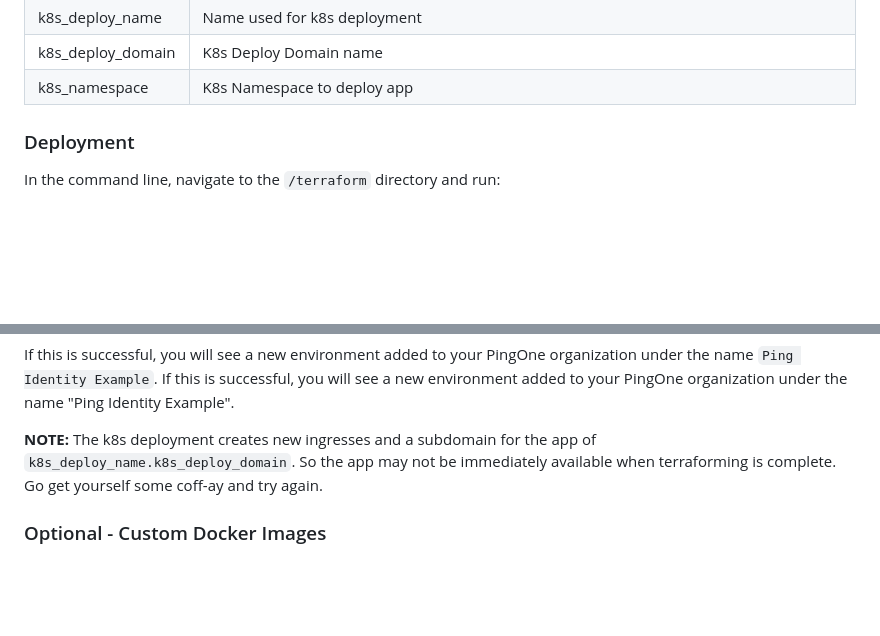
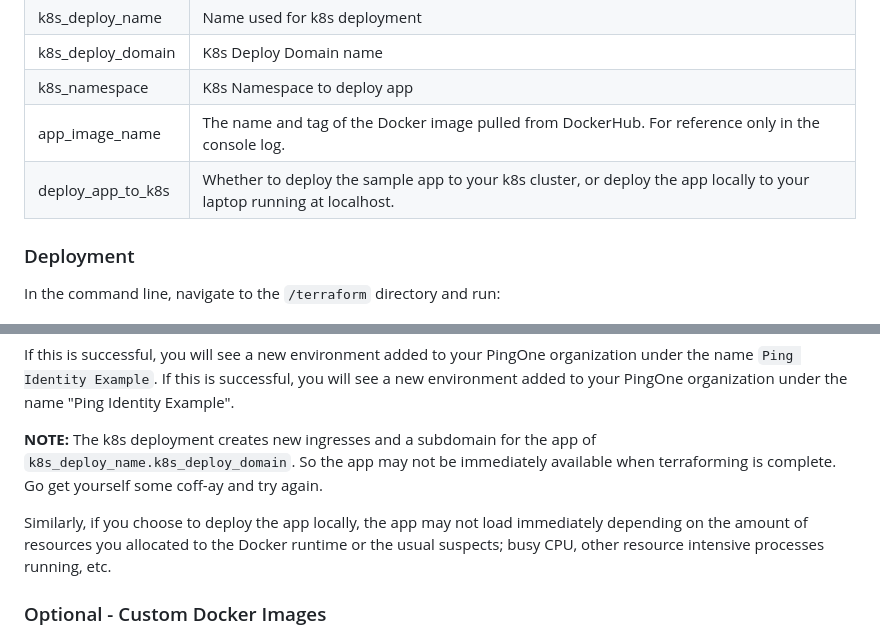
Before and after one commit to pingidentity-developers-experience/ping-p1-terraform-sample-apps, a Markdown page: BXRetail-Terraform-pkg/README.md, 2 parts joined by grey strips. Rendered like a GitHub page; blank space fills up the shorter version.

```diff
--- a/BXRetail-Terraform-pkg/README.md
+++ b/BXRetail-Terraform-pkg/README.md
@@ -75,6 +75,8 @@ app_image_name    = "docker.io/michaelspingidentity/ping-bxretail-terraform-samp
 | k8s_deploy_name | Name used for k8s deployment |
 | k8s_deploy_domain | K8s Deploy Domain name |
 | k8s_namespace | K8s Namespace to deploy app |
+| app_image_name | The name and tag of the Docker image pulled from DockerHub. For reference only in the console log.
+| deploy_app_to_k8s | Whether to deploy the sample app to your k8s cluster, or deploy the app locally to your laptop running at localhost.
 
 ### Deployment
 
@@ -98,6 +100,8 @@ If this is successful, you will see a new environment added to your PingOne orga
 
 **NOTE:** The k8s deployment creates new ingresses and a subdomain for the app of `k8s_deploy_name.k8s_deploy_domain`. So the app may not be immediately available when terraforming is complete. Go get yourself some coff-ay and try again.
 
+Similarly, if you choose to deploy the app locally, the app may not load immediately depending on the amount of resources you allocated to the Docker runtime or the usual suspects; busy CPU, other resource intensive processes running, etc.
+
 ### Optional - Custom Docker Images
 Ping Identity Technical Enablement hosts and maintains the sample Docker image. However, it is possible to build and host your own Docker images by following the instructions below.
 
```
Also changed, not shown: other parts of BXRetail-Terraform-pkg/README.md (+13 -4 lines).
